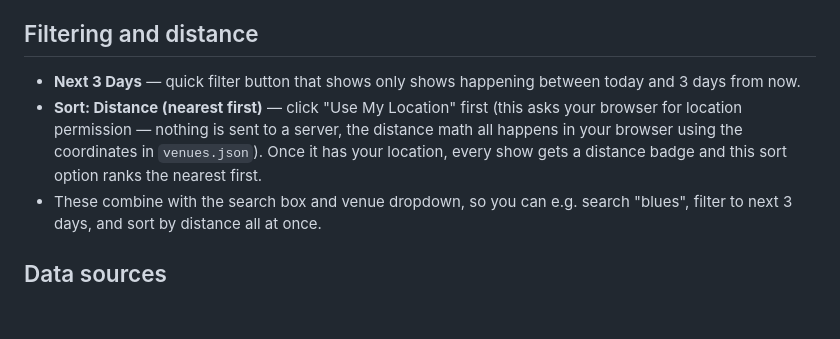
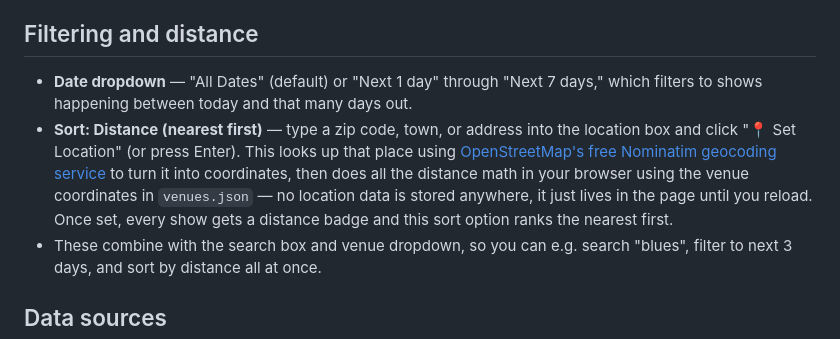
Before and after one commit to mariodelrosso1-jeannie/ithaca-live-music, a Markdown page: README.md, the part around the change. Drawn GitHub-style; blank space fills up the shorter version.

Commit message:
Update README for date dropdown and location lookup changes
Co-Authored-By: Claude Sonnet 5 <noreply@anthropic.com>

```diff
--- a/README.md
+++ b/README.md
@@ -58,12 +58,15 @@ skip it (it'll still show up in the list, just without a distance badge).
 
 ## Filtering and distance
 
-- **Next 3 Days** — quick filter button that shows only shows happening between today and
-  3 days from now.
-- **Sort: Distance (nearest first)** — click "Use My Location" first (this asks your
-  browser for location permission — nothing is sent to a server, the distance math all
-  happens in your browser using the coordinates in `venues.json`). Once it has your
-  location, every show gets a distance badge and this sort option ranks the nearest first.
+- **Date dropdown** — "All Dates" (default) or "Next 1 day" through "Next 7 days," which
+  filters to shows happening between today and that many days out.
+- **Sort: Distance (nearest first)** — type a zip code, town, or address into the location
+  box and click "📍 Set Location" (or press Enter). This looks up that place using
+  [OpenStreetMap's free Nominatim geocoding service](https://nominatim.org/) to turn it
+  into coordinates, then does all the distance math in your browser using the venue
+  coordinates in `venues.json` — no location data is stored anywhere, it just lives in the
+  page until you reload. Once set, every show gets a distance badge and this sort option
+  ranks the nearest first.
 - These combine with the search box and venue dropdown, so you can e.g. search "blues",
   filter to next 3 days, and sort by distance all at once.
 
```
